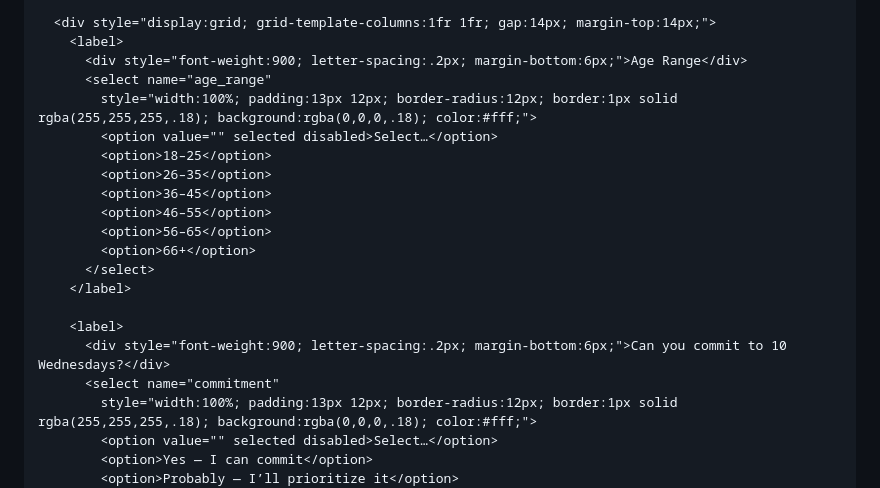
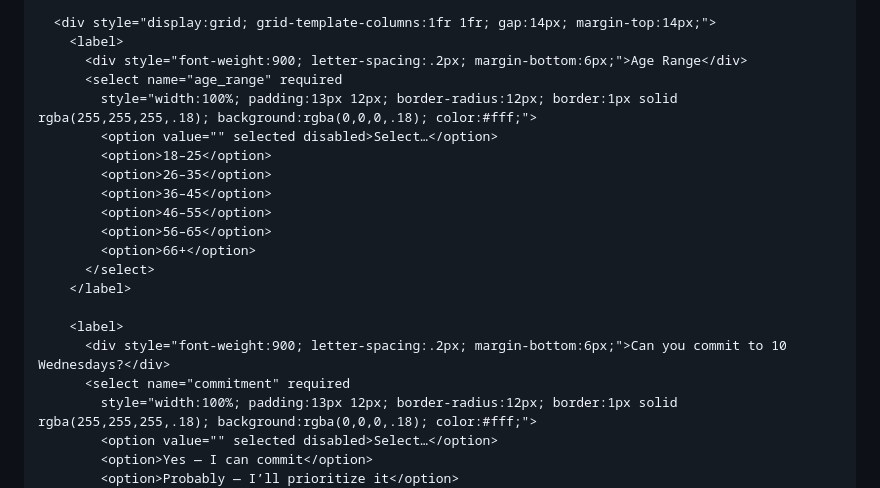
Before and after one commit to fightformanhood/fight-for-manhood-site, a Markdown page: src/apply.md, the part around one of its changes. Rendered like a GitHub page.

```diff
--- a/src/apply.md
+++ b/src/apply.md
@@ -44,7 +49,7 @@ title: Register
       <div style="display:grid; grid-template-columns:1fr 1fr; gap:14px; margin-top:14px;">
         <label>
           <div style="font-weight:900; letter-spacing:.2px; margin-bottom:6px;">Age Range</div>
-          <select name="age_range"
+          <select name="age_range" required
             style="width:100%; padding:13px 12px; border-radius:12px; border:1px solid rgba(255,255,255,.18); background:rgba(0,0,0,.18); color:#fff;">
             <option value="" selected disabled>Select…</option>
             <option>18–25</option>
@@ -58,7 +63,7 @@ title: Register
 
         <label>
           <div style="font-weight:900; letter-spacing:.2px; margin-bottom:6px;">Can you commit to 10 Wednesdays?</div>
-          <select name="commitment"
+          <select name="commitment" required
             style="width:100%; padding:13px 12px; border-radius:12px; border:1px solid rgba(255,255,255,.18); background:rgba(0,0,0,.18); color:#fff;">
             <option value="" selected disabled>Select…</option>
             <option>Yes — I can commit</option>
```
Also changed, not shown: other parts of src/apply.md (+13 -1 lines).
